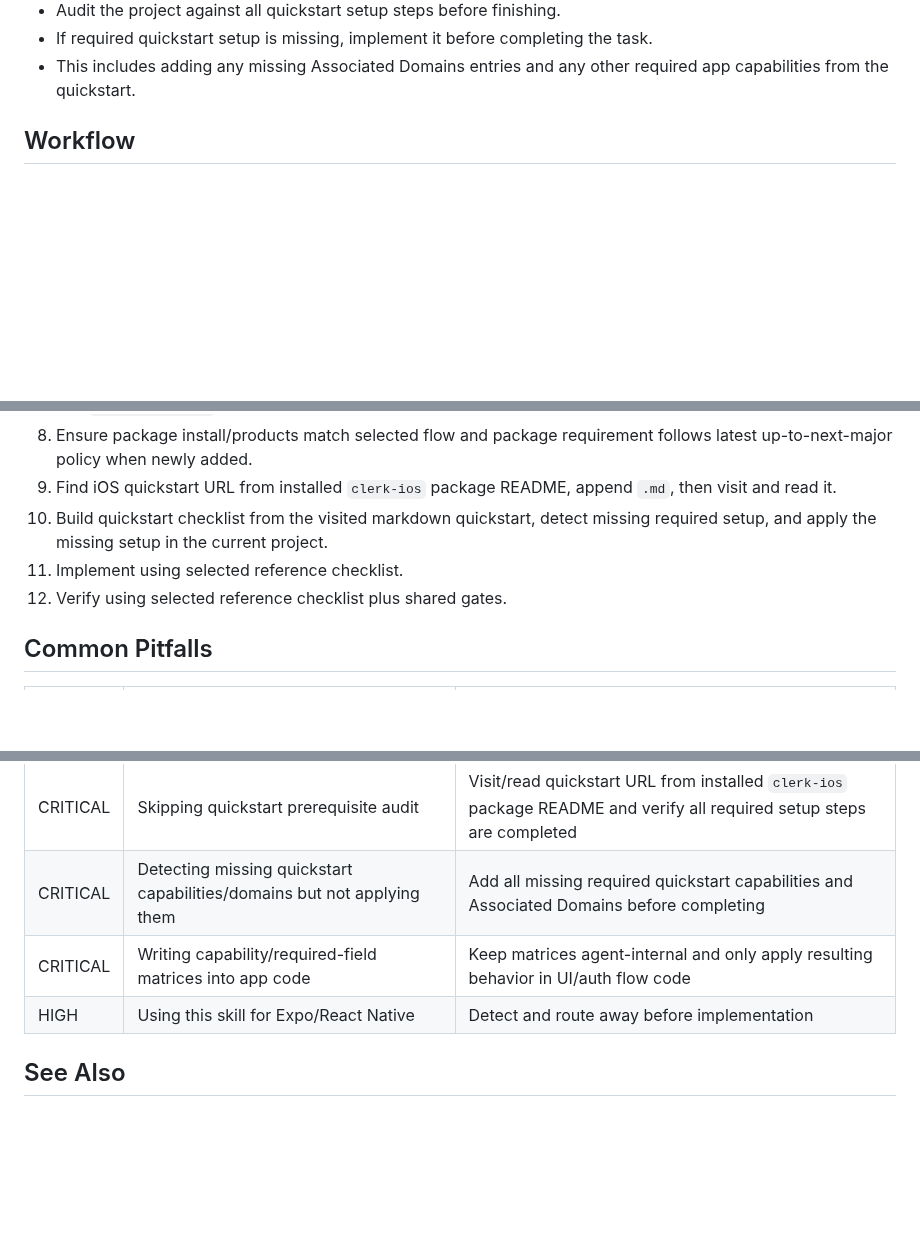
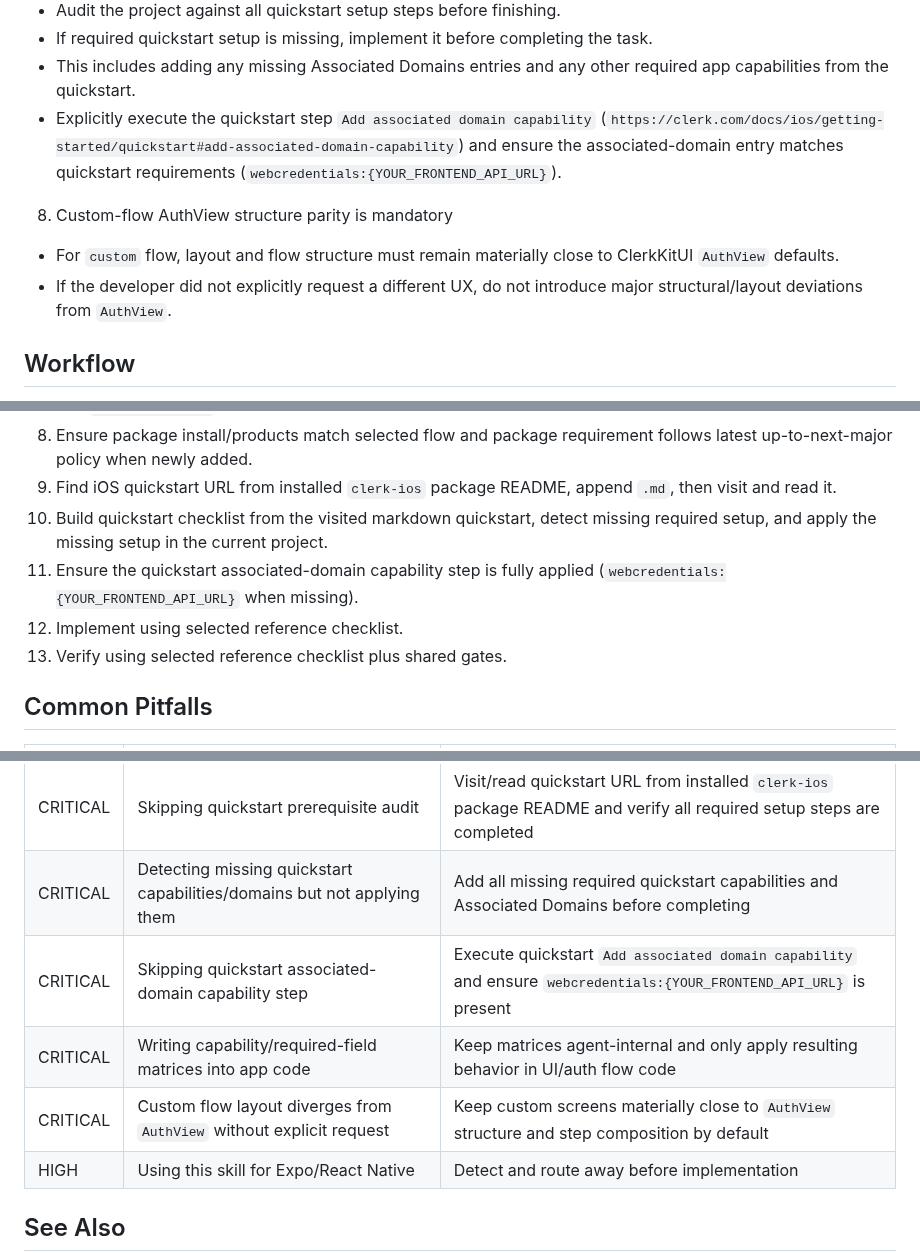
Before and after one commit to clerk/skills, a Markdown page: skills/swift/SKILL.md, 3 parts joined by grey strips. Drawn GitHub-style; blank space fills up the shorter version.

Commit message:
Align Swift skill with AuthView

```diff
--- a/skills/swift/SKILL.md
+++ b/skills/swift/SKILL.md
@@ -131,6 +131,11 @@ Do not hardcode implementation examples in this skill. Inspect current installed
 - Audit the project against all quickstart setup steps before finishing.
 - If required quickstart setup is missing, implement it before completing the task.
 - This includes adding any missing Associated Domains entries and any other required app capabilities from the quickstart.
+- Explicitly execute the quickstart step `Add associated domain capability` (`https://clerk.com/docs/ios/getting-started/quickstart#add-associated-domain-capability`) and ensure the associated-domain entry matches quickstart requirements (`webcredentials:{YOUR_FRONTEND_API_URL}`).
+
+8. Custom-flow AuthView structure parity is mandatory
+- For `custom` flow, layout and flow structure must remain materially close to ClerkKitUI `AuthView` defaults.
+- If the developer did not explicitly request a different UX, do not introduce major structural/layout deviations from `AuthView`.
 
 ## Workflow
 
@@ -144,8 +149,9 @@ Do not hardcode implementation examples in this skill. Inspect current installed
 8. Ensure package install/products match selected flow and package requirement follows latest up-to-next-major policy when newly added.
 9. Find iOS quickstart URL from installed `clerk-ios` package README, append `.md`, then visit and read it.
 10. Build quickstart checklist from the visited markdown quickstart, detect missing required setup, and apply the missing setup in the current project.
-11. Implement using selected reference checklist.
-12. Verify using selected reference checklist plus shared gates.
+11. Ensure the quickstart associated-domain capability step is fully applied (`webcredentials:{YOUR_FRONTEND_API_URL}` when missing).
+12. Implement using selected reference checklist.
+13. Verify using selected reference checklist plus shared gates.
 
 ## Common Pitfalls
 
@@ -159,7 +165,9 @@ Do not hardcode implementation examples in this skill. Inspect current installed
 | HIGH | Installing `clerk-ios` with exact/stale version by default | If missing, install latest available release using up-to-next-major requirement |
 | CRITICAL | Skipping quickstart prerequisite audit | Visit/read quickstart URL from installed `clerk-ios` package README and verify all required setup steps are completed |
 | CRITICAL | Detecting missing quickstart capabilities/domains but not applying them | Add all missing required quickstart capabilities and Associated Domains before completing |
+| CRITICAL | Skipping quickstart associated-domain capability step | Execute quickstart `Add associated domain capability` and ensure `webcredentials:{YOUR_FRONTEND_API_URL}` is present |
 | CRITICAL | Writing capability/required-field matrices into app code | Keep matrices agent-internal and only apply resulting behavior in UI/auth flow code |
+| CRITICAL | Custom flow layout diverges from `AuthView` without explicit request | Keep custom screens materially close to `AuthView` structure and step composition by default |
 | HIGH | Using this skill for Expo/React Native | Detect and route away before implementation |
 
 ## See Also
```
Also changed, not shown: 2 other files.
